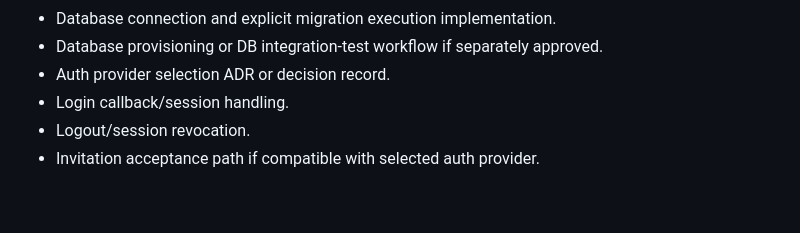
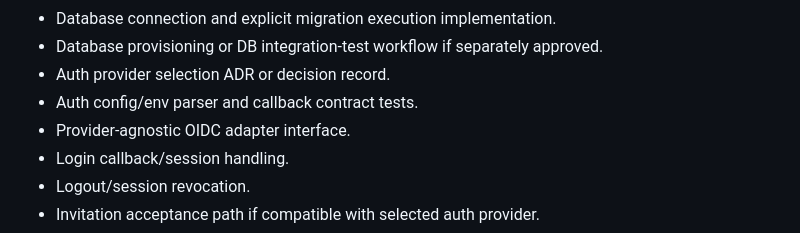
Before and after one commit to Swooshz-com/swooshz-platform, a Markdown page: docs/roadmap.md, the part around the change. Rendered like a GitHub page; blank space fills up the shorter version.

```diff
--- a/docs/roadmap.md
+++ b/docs/roadmap.md
@@ -59,6 +59,8 @@ Candidate deliverables:
 - Database connection and explicit migration execution implementation.
 - Database provisioning or DB integration-test workflow if separately approved.
 - Auth provider selection ADR or decision record.
+- Auth config/env parser and callback contract tests.
+- Provider-agnostic OIDC adapter interface.
 - Login callback/session handling.
 - Logout/session revocation.
 - Invitation acceptance path if compatible with selected auth provider.
```
Also changed, not shown: README.md (+4 -1 lines), docs/adr/0006-auth-provider-selection.md (added, +329 -0 lines).
